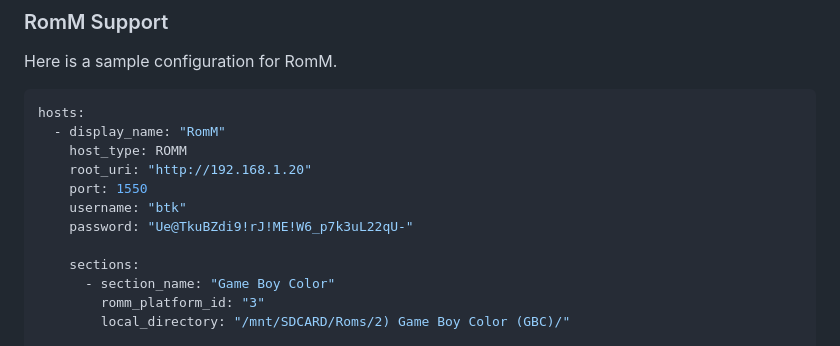
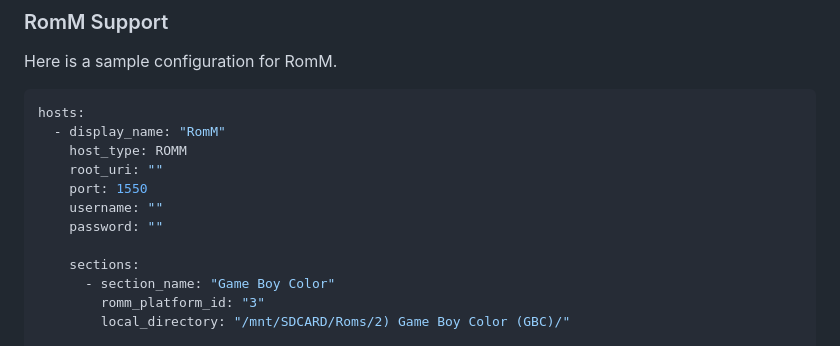
Before and after one commit to UncleJunVIP/Mortar, a Markdown page: README.md, the part around the change. Rendered like a GitHub page.

Commit message:
Update README.md
Left my test settings in the example

```diff
--- a/README.md
+++ b/README.md
@@ -30,10 +30,10 @@ Here is a sample configuration for RomM.
 hosts:
   - display_name: "RomM"
     host_type: ROMM
-    root_uri: "http://192.168.1.20"
+    root_uri: ""
     port: 1550
-    username: "btk"
-    password: "Ue@TkuBZdi9!rJ!ME!W6_p7k3uL22qU-"
+    username: ""
+    password: ""
 
     sections:
       - section_name: "Game Boy Color"
```
